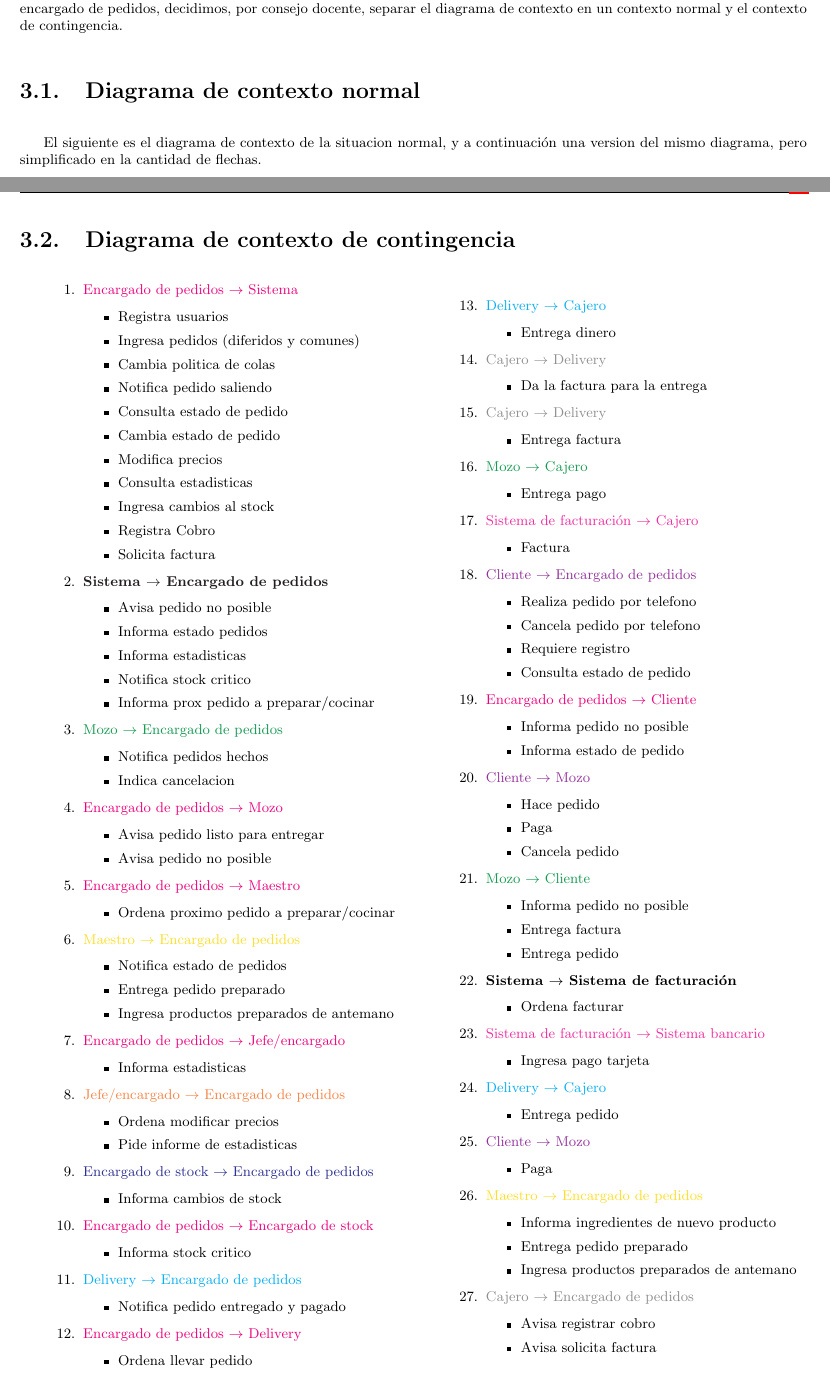
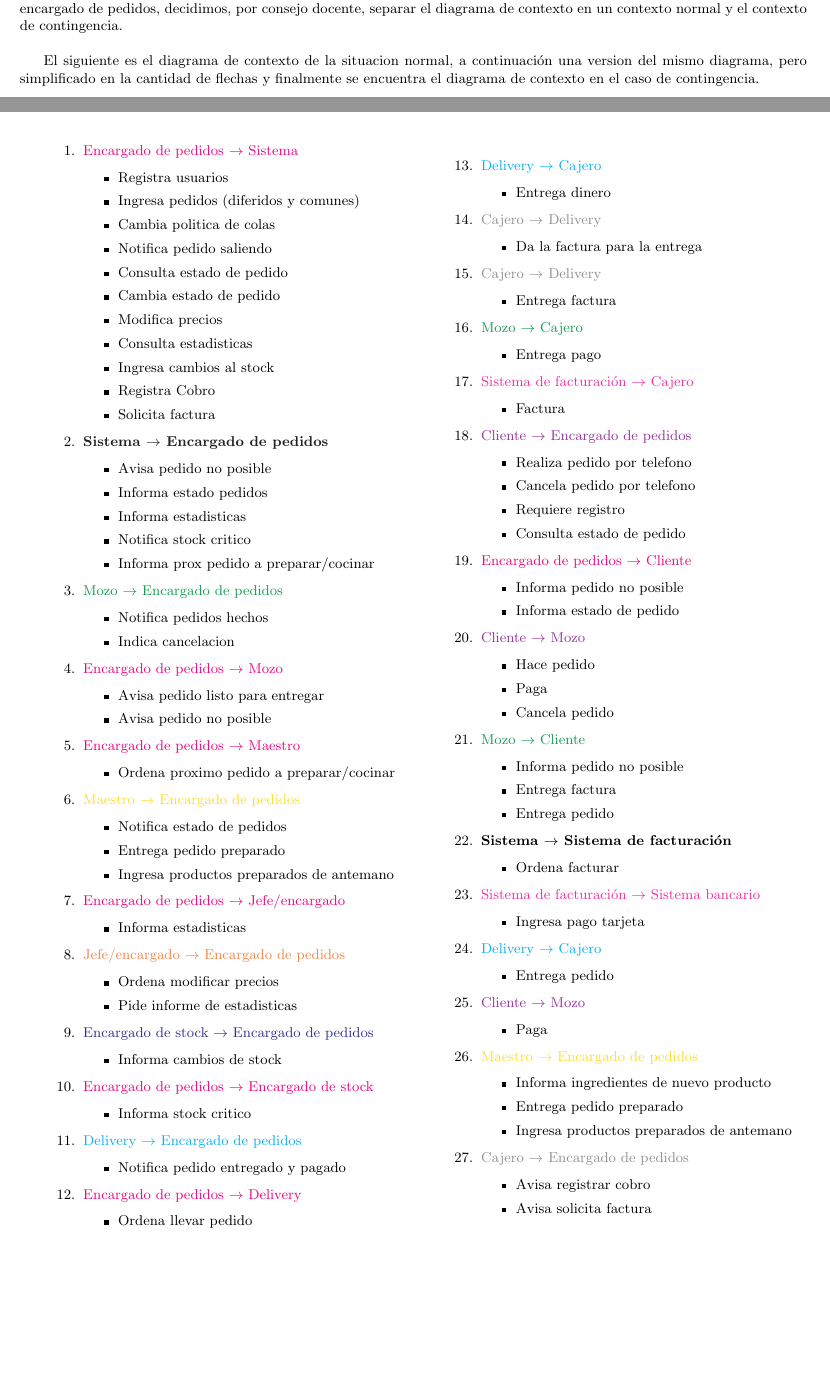
Before and after one commit to segeschecho/ing1-2008, a LaTeX document (tp0/informe.tex, which reads tp0/contexto.tex): two parts of pages 7 and 11 of 23 before the commit and two parts of pages 7 and 11 of 21 after it, joined at a grey line, cut so that both start at the same text, the shorter picture padded with empty space. Compiled offline with pdfLaTeX; the source files are stored in an older character set and shown here as Unicode.

Commit message:
diagramas de contexto mas o menos ordenados

```diff
--- a/tp0/contexto.tex
+++ b/tp0/contexto.tex
@@ -2,8 +2,8 @@
 Dado que uno de los requerimientos hechos al sistema es que en caso de contingencia, se pueda operar desde el puesto del
 encargado de pedidos, decidimos, por consejo docente, separar el diagrama de contexto en un contexto normal y el contexto de
 contingencia. %FIXME: consejo docente?
-\section{Diagrama de contexto normal}
-El siguiente es el diagrama de contexto de la situacion normal, y a continuación una version del mismo diagrama, pero simplificado en la cantidad de flechas.
+
+El siguiente es el diagrama de contexto de la situacion normal,  a continuación una version del mismo diagrama, pero simplificado en la cantidad de flechas y finalmente se encuentra el diagrama de contexto en el caso de contingencia.
 
 \begin{landscape}
 \begin{figure}[H]
@@ -19,3 +19,2 @@ El siguiente es el diagrama de contexto de la situacion normal, y a continuació
 \end{figure}
 \end{landscape}
-\section{Diagrama de contexto de contingencia}
@@ -167,4 +174,3 @@ El siguiente es el diagrama de contexto de la situacion normal, y a continuació
 \end{itemize}
 \end{enumerate}
 \end{minipage}
-\begin{landscape}
```
Also changed, not shown: tp0/contexto.tex (17 more changed lines).
